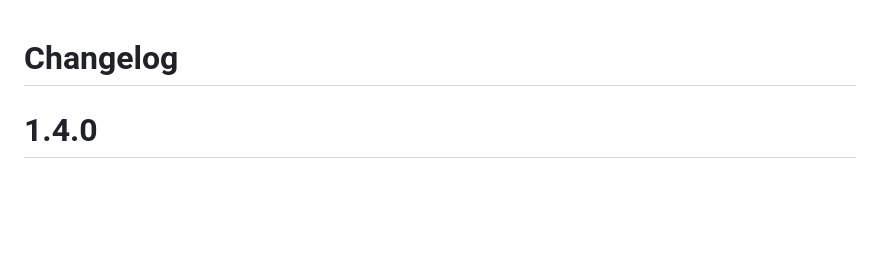
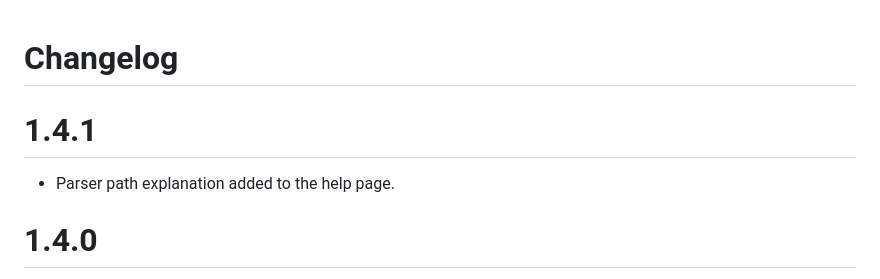
Before and after one commit to maziac/binary-file-viewer, a Markdown page: CHANGELOG.md, the part around the change. Drawn GitHub-style; blank space fills up the shorter version.

Commit message:
Parser path explanation added to the help page.

```diff
--- a/CHANGELOG.md
+++ b/CHANGELOG.md
@@ -1,4 +1,7 @@
 # Changelog
+
+# 1.4.1
+- Parser path explanation added to the help page.
 
 # 1.4.0
 - New API commands:
```
Also changed, not shown: assets/help/help_settings.jpg (added), 2 other files.
